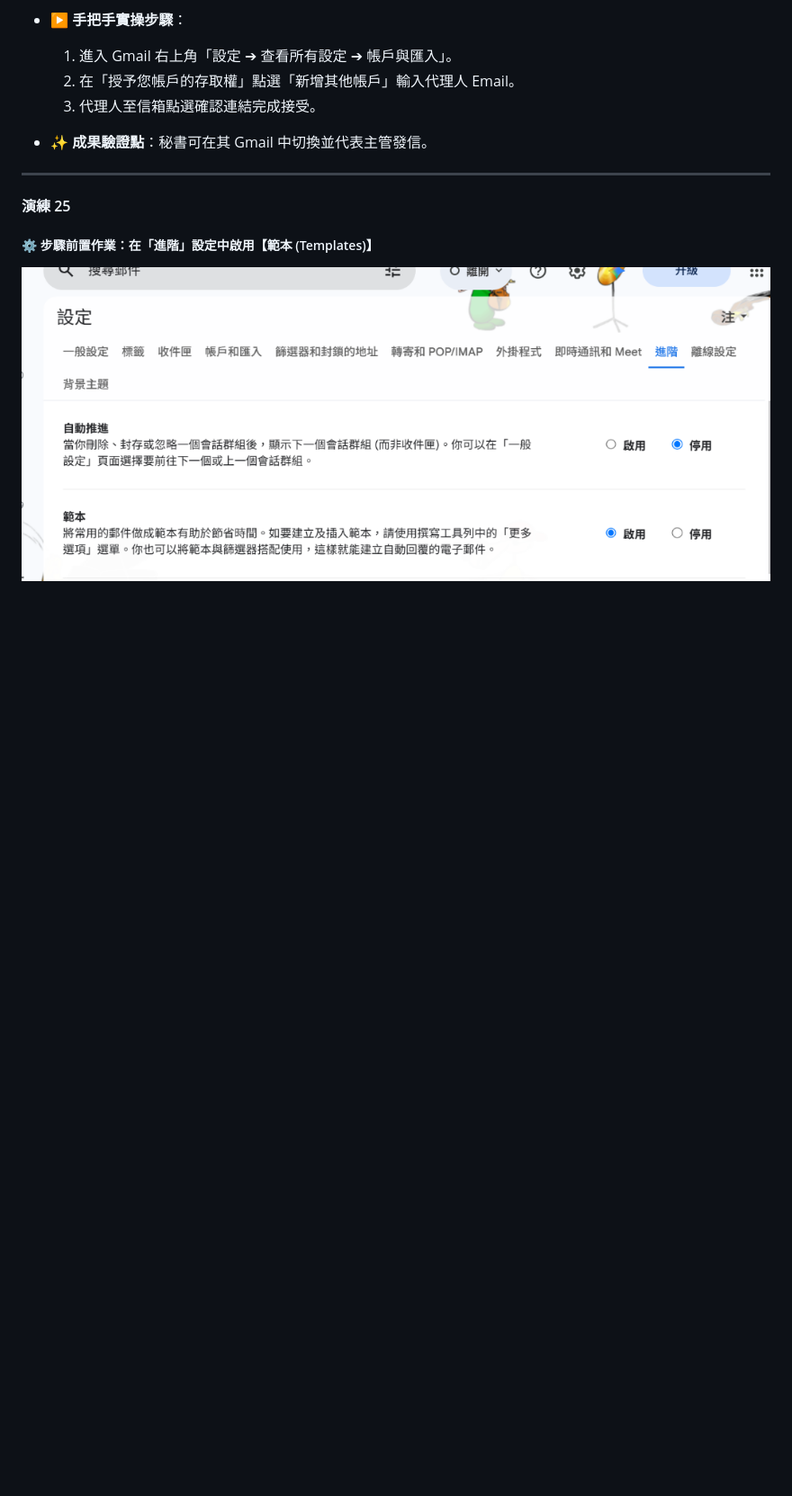
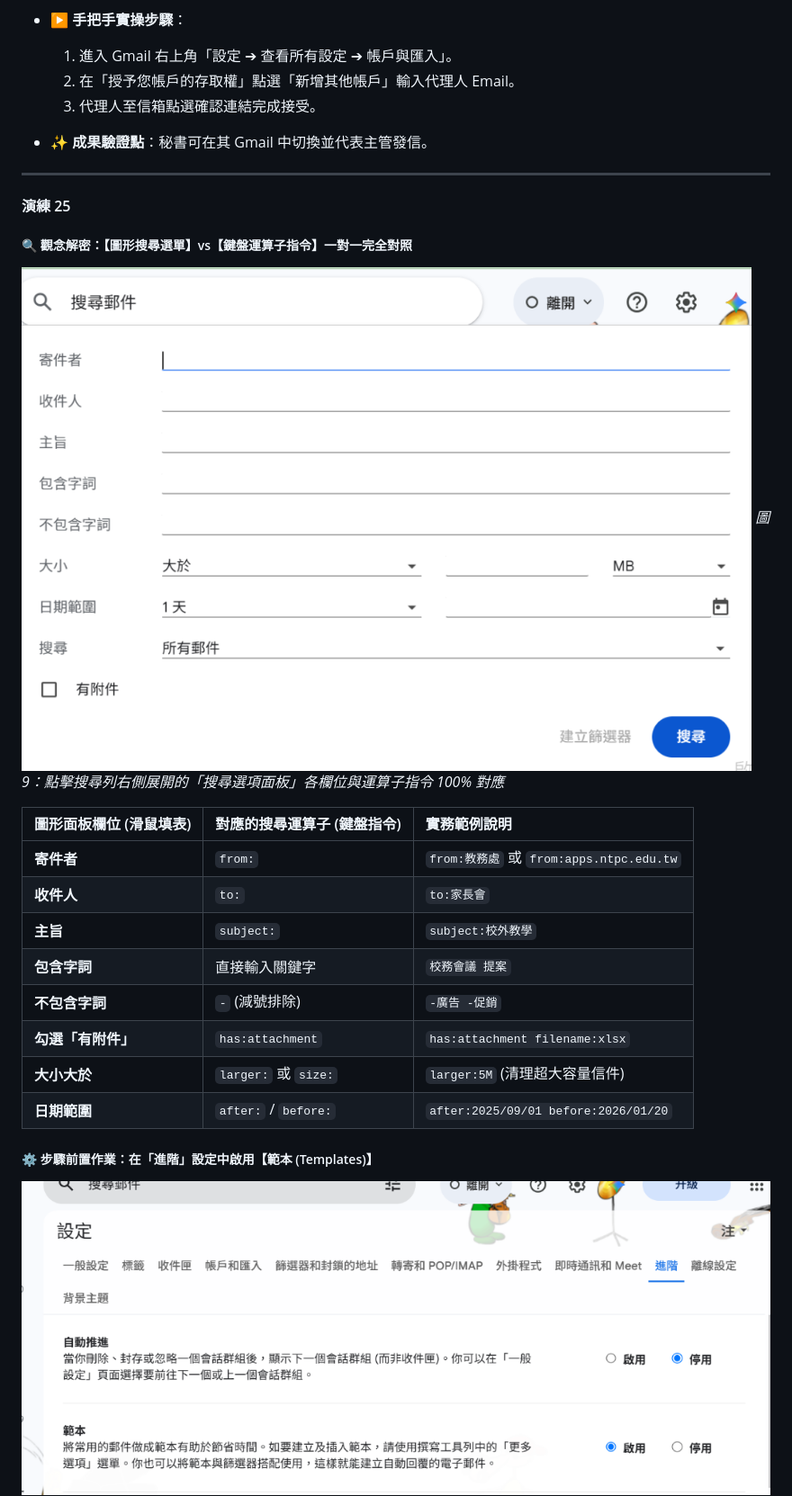
Before and after one commit to wukolo1206/gce-level2-workshop, a Markdown page: docs/GCE_Level_2_25個全實作原創教學情境演練手冊.md, the part around the change. Shown: that part at 90% size. GitHub-like rendering; pictures changed too: images/gmail_search_options_ui_panel.png (added); blank space fills up the shorter version.

```diff
--- a/docs/GCE_Level_2_25個全實作原創教學情境演練手冊.md
+++ b/docs/GCE_Level_2_25個全實作原創教學情境演練手冊.md
@@ -377,6 +377,22 @@ ightarrow$ 使用電話收聽及發言」。
 
 #### 演練 25
 
+##### 🔍 觀念解密：【圖形搜尋選單】vs【鍵盤運算子指令】一對一完全對照
+![Gmail 顯示搜尋選項面板](../images/gmail_search_options_ui_panel.png)
+*圖 9：點擊搜尋列右側展開的「搜尋選項面板」各欄位與運算子指令 100% 對應*
+
+| 圖形面板欄位 (滑鼠填表) | 對應的搜尋運算子 (鍵盤指令) | 實務範例說明 |
+| :--- | :--- | :--- |
+| **寄件者** | `from:` | `from:教務處` 或 `from:apps.ntpc.edu.tw` |
+| **收件人** | `to:` | `to:家長會` |
+| **主旨** | `subject:` | `subject:校外教學` |
+| **包含字詞** | 直接輸入關鍵字 | `校務會議 提案` |
+| **不包含字詞** | `-` (減號排除) | `-廣告 -促銷` |
+| **勾選「有附件」** | `has:attachment` | `has:attachment filename:xlsx` |
+| **大小大於** | `larger:` 或 `size:` | `larger:5M` (清理超大容量信件) |
+| **日期範圍** | `after:` / `before:` | `after:2025/09/01 before:2026/01/20` |
+
+
 ##### ⚙️ 步驟前置作業：在「進階」設定中啟用【範本 (Templates)】
 ![Gmail 進階設定啟用範本功能](../images/gmail_advanced_templates_enable.png)
 *進入「設定 ➔ 進階」將「範本」勾選為【啟用】，並捲動至底部點選「儲存變更」*
```
Also changed, not shown: 2 other files.
